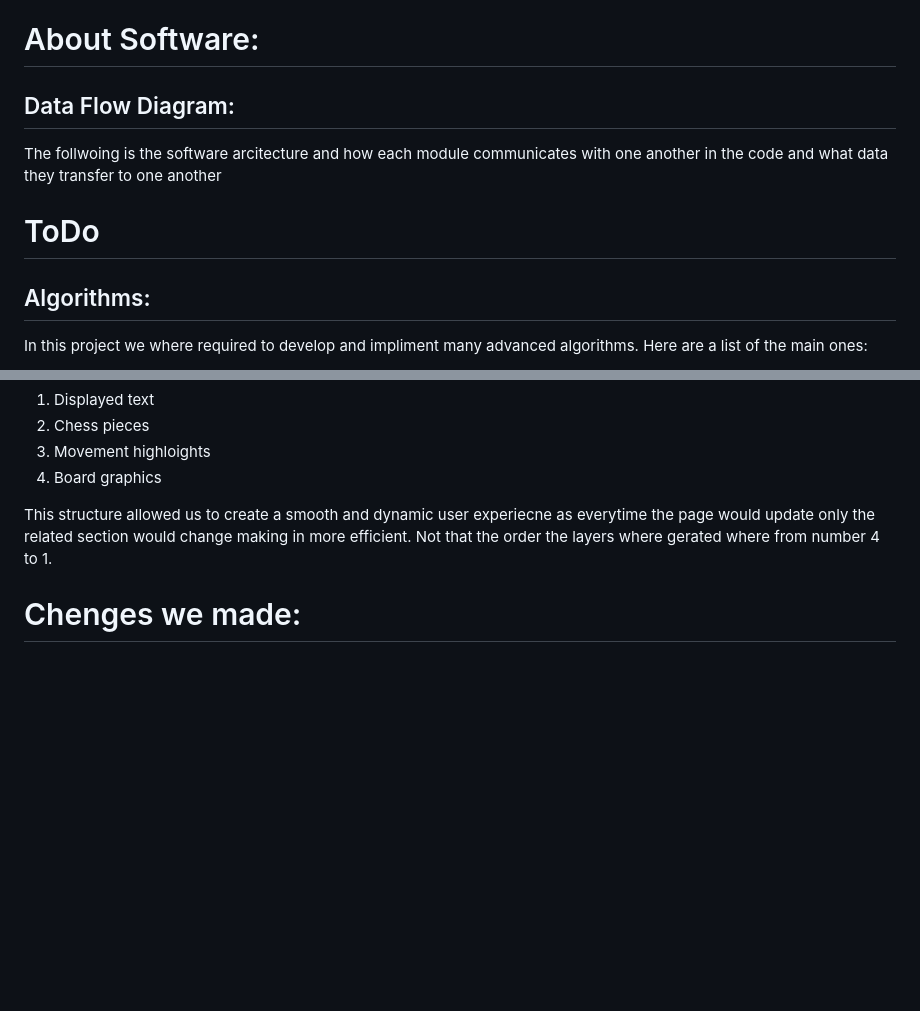
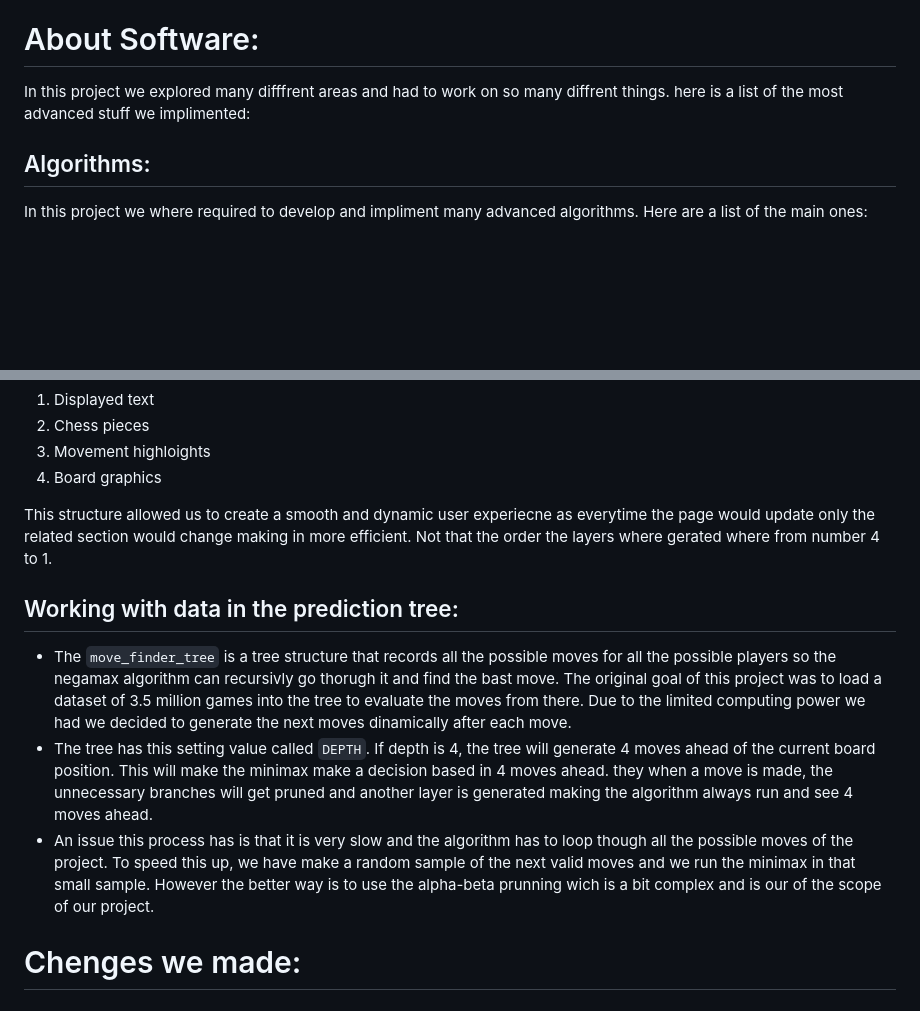
Before and after one commit to Chessy-An-AI-Powered-Chess-Strategist/Chessy_CSVersion, a Markdown page: README.md, 2 parts joined by grey strips. Rendered like a GitHub page; blank space fills up the shorter version.

```diff
--- a/README.md
+++ b/README.md
@@ -67,10 +67,7 @@ To develop a chess engine that utilizes a tree structure to map out possible mov
 3. Run the `main.py` file in the directory and the code will start working
 
 # About Software:
-
-## Data Flow Diagram:
-The follwoing is the software arcitecture and how each module communicates with one another in the code and what data they transfer to one another
-# ToDo
+In this project we explored many difffrent areas and had to work on so many diffrent things. here is a list of the most advanced stuff we implimented:
 
 ## Algorithms:
 In this project we where required to develop and impliment many advanced algorithms. Here are a list of the main ones:
@@ -88,6 +85,10 @@ The graphics of the game was also implimented using a layered structure where sm
 
 This structure allowed us to create a smooth and dynamic user experiecne as everytime the page would update only the related section would change making in more efficient. Not that the order the layers where gerated where from number 4 to 1.
 
+## Working with data in the prediction tree:
+- The `move_finder_tree` is a tree structure that records all the possible moves for all the possible players so the negamax algorithm can recursivly go thorugh it and find the bast move. The original goal of this project was to load a dataset of 3.5 million games into the tree to evaluate the moves from there. Due to the limited computing power we had we decided to generate the next moves dinamically after each move.
+- The tree has this setting value called `DEPTH`. If depth is 4, the tree will generate 4 moves ahead of the current board position. This will make the minimax make a decision based in 4 moves ahead. they when a move is made, the unnecessary branches will get pruned and another layer is generated making the algorithm always run and see 4 moves ahead.
+- An issue this process has is that it is very slow and the algorithm has to loop though all the possible moves of the project. To speed this up, we have make a random sample of the next valid moves and we run the minimax in that small sample. However the better way is to use the alpha-beta prunning wich is a bit complex and is our of the scope of our project.
 
 
 # Chenges we made:
```
